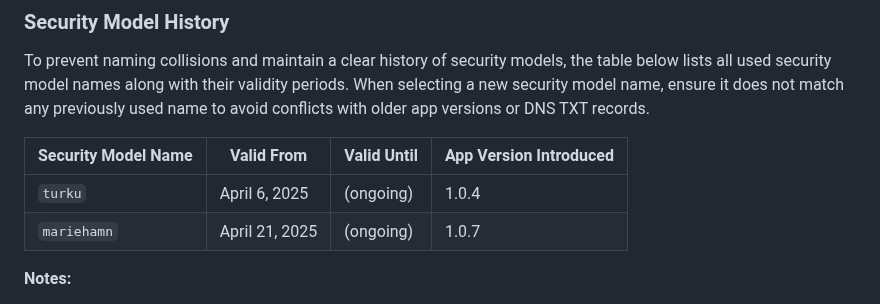
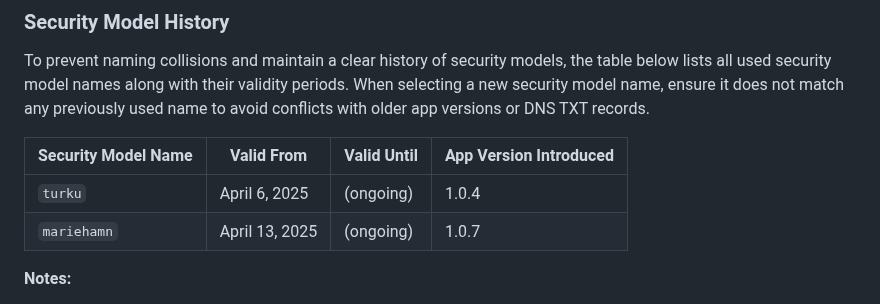
Before and after one commit to jarilammi/lutheran.radio, a Markdown page: README.md, the part around the change. Rendered like a GitHub page.

Commit message:
Introduce new security model

```diff
--- a/README.md
+++ b/README.md
@@ -134,7 +134,7 @@ To prevent naming collisions and maintain a clear history of security models, th
 | Security Model Name | Valid From       | Valid Until     | App Version Introduced |
 |---------------------|------------------|-----------------|------------------------|
 | `turku`             | April 6, 2025    | (ongoing)       | 1.0.4                  |
-| `mariehamn`         | April 21, 2025   | (ongoing)       | 1.0.7                  |
+| `mariehamn`         | April 13, 2025   | (ongoing)       | 1.0.7                  |
 
 **Notes:**
 - **Valid From:** The date when the security model was first introduced or became valid.
```
